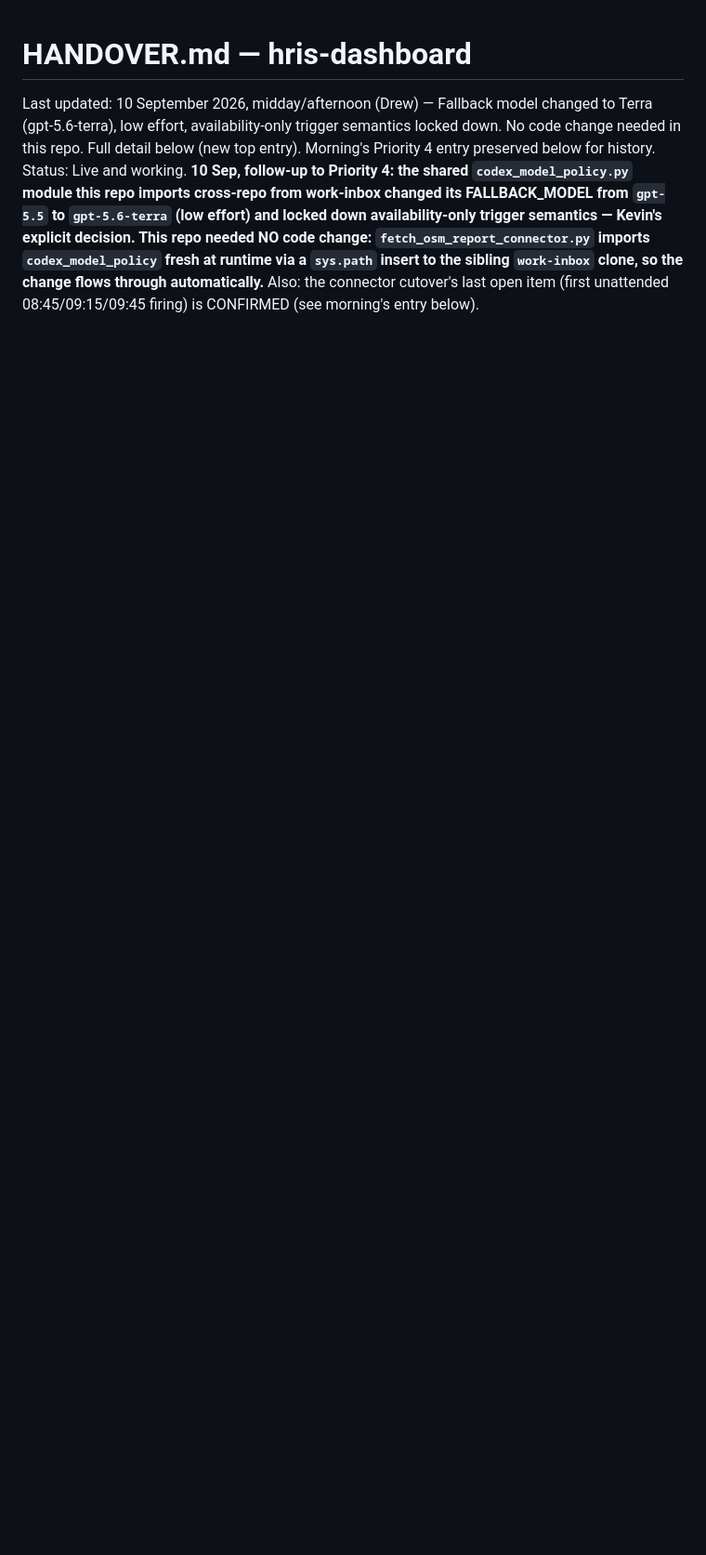
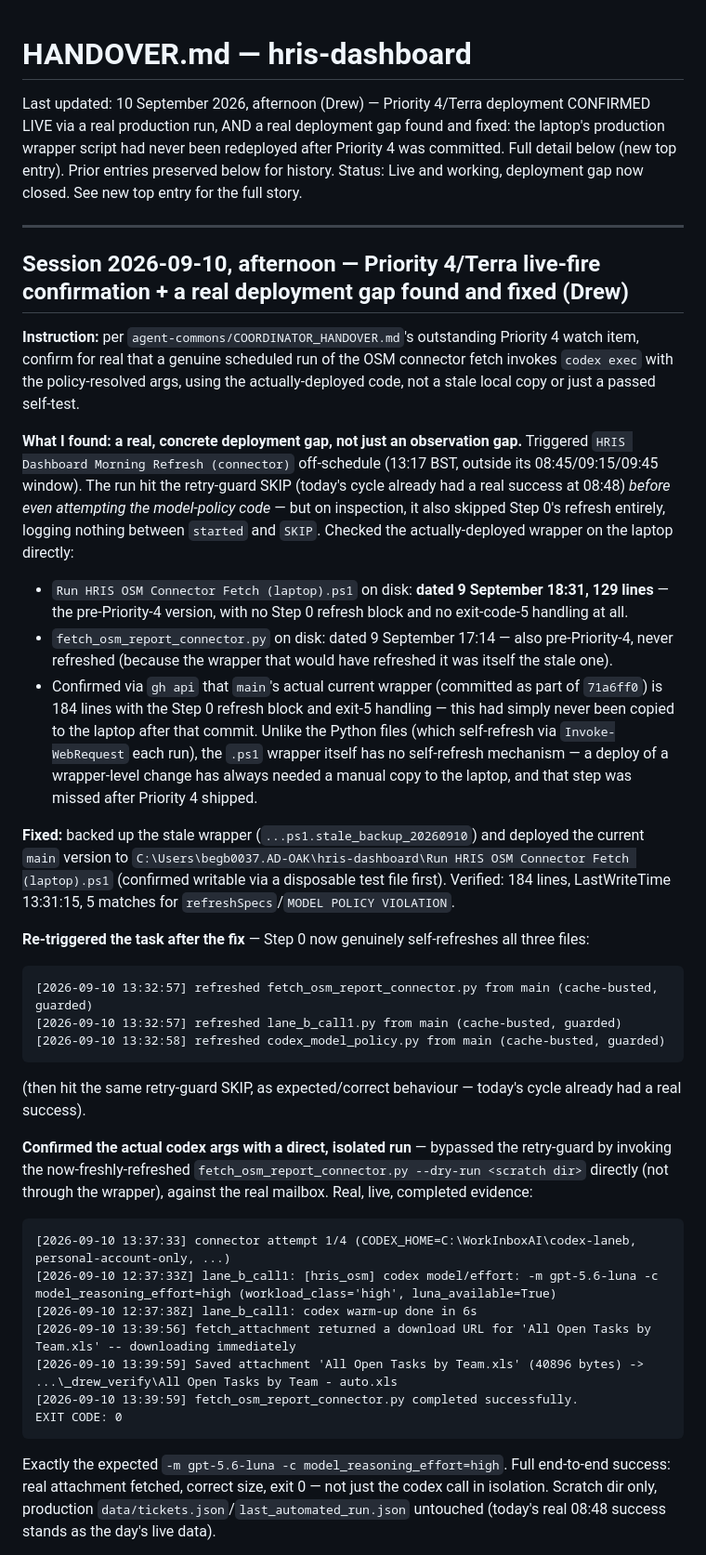
Before and after one commit to begb0037admin/hris-dashboard, a Markdown page: HANDOVER.md, the part around one of its changes. Shown at 93% size. GitHub-like rendering; blank space fills up the shorter version.

Commit message:
Checkpoint HANDOVER.md: Priority 4/Terra confirmed live via real production run; fixed a real deployment gap (stale wrapper never redeployed after Priority 4)
Live-fire verification found the laptop's Run HRIS OSM Connector Fetch wrapper was still the pre-Priority-4 version (dated 9 Sep, 129 lines, no Step 0 refresh, no exit-5 handling) -- never redeployed after commit 71a6ff0. Fixed: backed up, redeployed the current main version. Confirmed self-refresh now works and the real codex exec call uses -m gpt-5.6-luna -c model_reasoning_effort=high, completed successfully end-to-end (real attachment fetched, exit 0). Full detail in the new top entry.

Co-Authored-By: Claude Sonnet 5 <noreply@anthropic.com>

````diff
--- a/HANDOVER.md
+++ b/HANDOVER.md
@@ -1,4 +1,39 @@
 # HANDOVER.md — hris-dashboard
 
-Last updated: 10 September 2026, midday/afternoon (Drew) — Fallback model changed to Terra (gpt-5.6-terra), low effort, availability-only trigger semantics locked down. No code change needed in this repo. Full detail below (new top entry). Morning's Priority 4 entry preserved below for history.
-Status: Live and working. **10 Sep, follow-up to Priority 4: the shared `codex_model_policy.py` module this repo imports cross-repo from work-inbox changed its FALLBACK_MODEL from `gpt-5.5` to `gpt-5.6-terra` (low effort) and locked down availability-only trigger semantics — Kevin's explicit decision. This repo needed NO code change: `fetch_osm_report_connector.py` imports `codex_model_policy` fresh at runtime via a `sys.path` insert to the sibling `work-inbox` clone, so the change flows through automatically.** Also: the connector cutover's last open item (first unattended 08:45/09:15/09:45 firing) is CONFIRMED (see morning's entry below).
+Last updated: 10 September 2026, afternoon (Drew) — Priority 4/Terra deployment CONFIRMED LIVE via a real production run, AND a real deployment gap found and fixed: the laptop's production wrapper script had never been redeployed after Priority 4 was committed. Full detail below (new top entry). Prior entries preserved below for history.
+Status: Live and working, deployment gap now closed. See new top entry for the full story.
+
+---
+
+## Session 2026-09-10, afternoon — Priority 4/Terra live-fire confirmation + a real deployment gap found and fixed (Drew)
+
+**Instruction:** per `agent-commons/COORDINATOR_HANDOVER.md`'s outstanding Priority 4 watch item, confirm for real that a genuine scheduled run of the OSM connector fetch invokes `codex exec` with the policy-resolved args, using the actually-deployed code, not a stale local copy or just a passed self-test.
+
+**What I found: a real, concrete deployment gap, not just an observation gap.** Triggered `HRIS Dashboard Morning Refresh (connector)` off-schedule (13:17 BST, outside its 08:45/09:15/09:45 window). The run hit the retry-guard SKIP (today's cycle already had a real success at 08:48) *before even attempting the model-policy code* — but on inspection, it also skipped Step 0's refresh entirely, logging nothing between `started` and `SKIP`. Checked the actually-deployed wrapper on the laptop directly:
+
+- `Run HRIS OSM Connector Fetch (laptop).ps1` on disk: **dated 9 September 18:31, 129 lines** — the pre-Priority-4 version, with no Step 0 refresh block and no exit-code-5 handling at all.
+- `fetch_osm_report_connector.py` on disk: dated 9 September 17:14 — also pre-Priority-4, never refreshed (because the wrapper that would have refreshed it was itself the stale one).
+- Confirmed via `gh api` that `main`'s actual current wrapper (committed as part of `71a6ff0`) is 184 lines with the Step 0 refresh block and exit-5 handling — this had simply never been copied to the laptop after that commit. Unlike the Python files (which self-refresh via `Invoke-WebRequest` each run), the `.ps1` wrapper itself has no self-refresh mechanism — a deploy of a wrapper-level change has always needed a manual copy to the laptop, and that step was missed after Priority 4 shipped.
+
+**Fixed:** backed up the stale wrapper (`...ps1.stale_backup_20260910`) and deployed the current `main` version to `C:\Users\begb0037.AD-OAK\hris-dashboard\Run HRIS OSM Connector Fetch (laptop).ps1` (confirmed writable via a disposable test file first). Verified: 184 lines, LastWriteTime 13:31:15, 5 matches for `refreshSpecs`/`MODEL POLICY VIOLATION`.
+
+**Re-triggered the task after the fix** — Step 0 now genuinely self-refreshes all three files:
+```
+[2026-09-10 13:32:57] refreshed fetch_osm_report_connector.py from main (cache-busted, guarded)
+[2026-09-10 13:32:57] refreshed lane_b_call1.py from main (cache-busted, guarded)
+[2026-09-10 13:32:58] refreshed codex_model_policy.py from main (cache-busted, guarded)
+```
+(then hit the same retry-guard SKIP, as expected/correct behaviour — today's cycle already had a real success).
+
+**Confirmed the actual codex args with a direct, isolated run** — bypassed the retry-guard by invoking the now-freshly-refreshed `fetch_osm_report_connector.py --dry-run <scratch dir>` directly (not through the wrapper), against the real mailbox. Real, live, completed evidence:
+```
+[2026-09-10 13:37:33] connector attempt 1/4 (CODEX_HOME=C:\WorkInboxAI\codex-laneb, personal-account-only, ...)
+[2026-09-10 12:37:33Z] lane_b_call1: [hris_osm] codex model/effort: -m gpt-5.6-luna -c model_reasoning_effort=high (workload_class='high', luna_available=True)
+[2026-09-10 12:37:38Z] lane_b_call1: codex warm-up done in 6s
+[2026-09-10 13:39:56] fetch_attachment returned a download URL for 'All Open Tasks by Team.xls' -- downloading immediately
+[2026-09-10 13:39:59] Saved attachment 'All Open Tasks by Team.xls' (40896 bytes) -> ...\_drew_verify\All Open Tasks by Team - auto.xls
+[2026-09-10 13:39:59] fetch_osm_report_connector.py completed successfully.
+EXIT CODE: 0
+```
+Exactly the expected `-m gpt-5.6-luna -c model_reasoning_effort=high`. Full end-to-end success: real attachment fetched, correct size, exit 0 — not just the codex call in isolation. Scratch dir only, production `data/tickets.json`/`last_automated_run.json` untouched (today's real 08:48 success stands as the day's live data).
+
````
Also changed, not shown: other parts of HANDOVER.md (+5 -0 lines).
